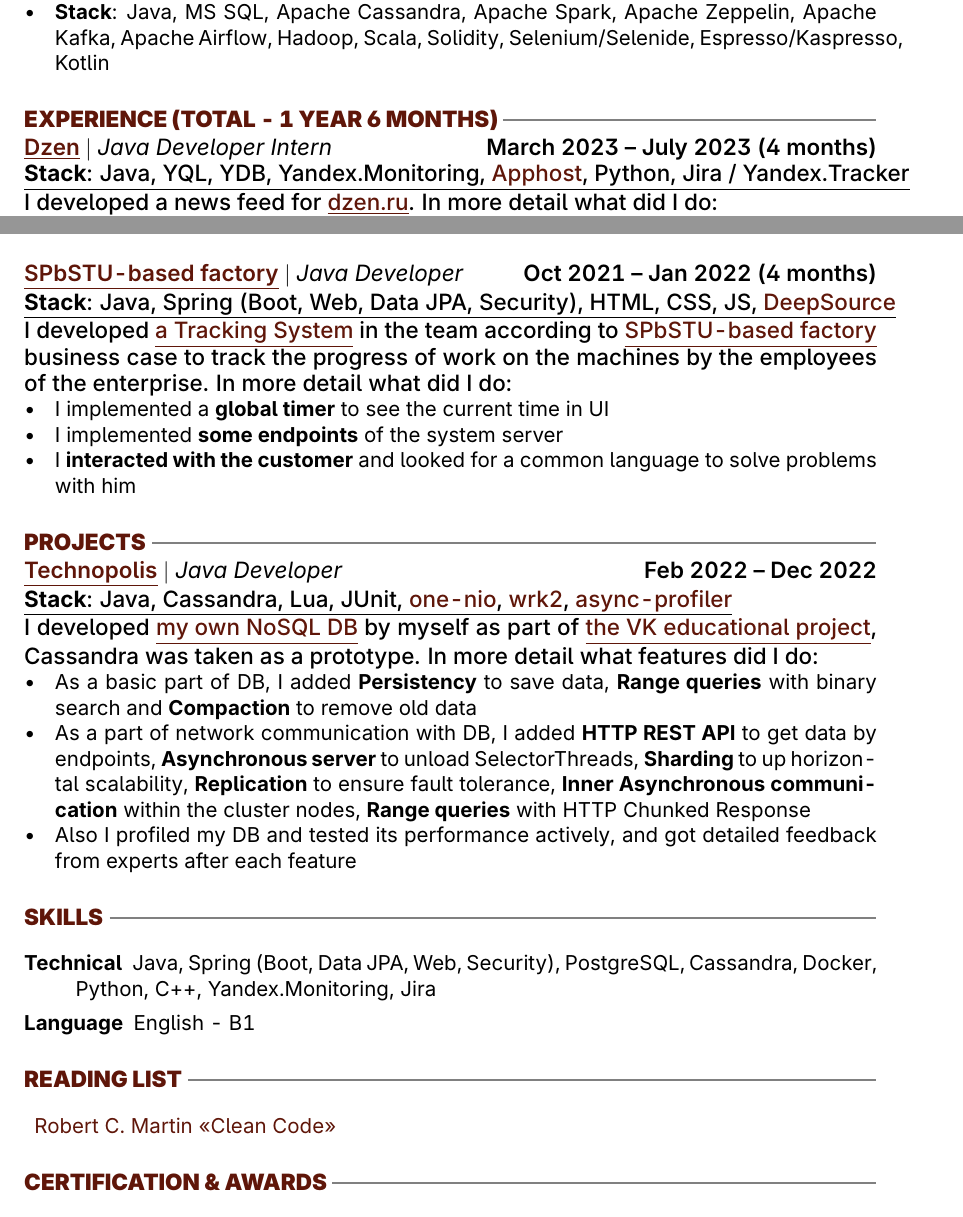
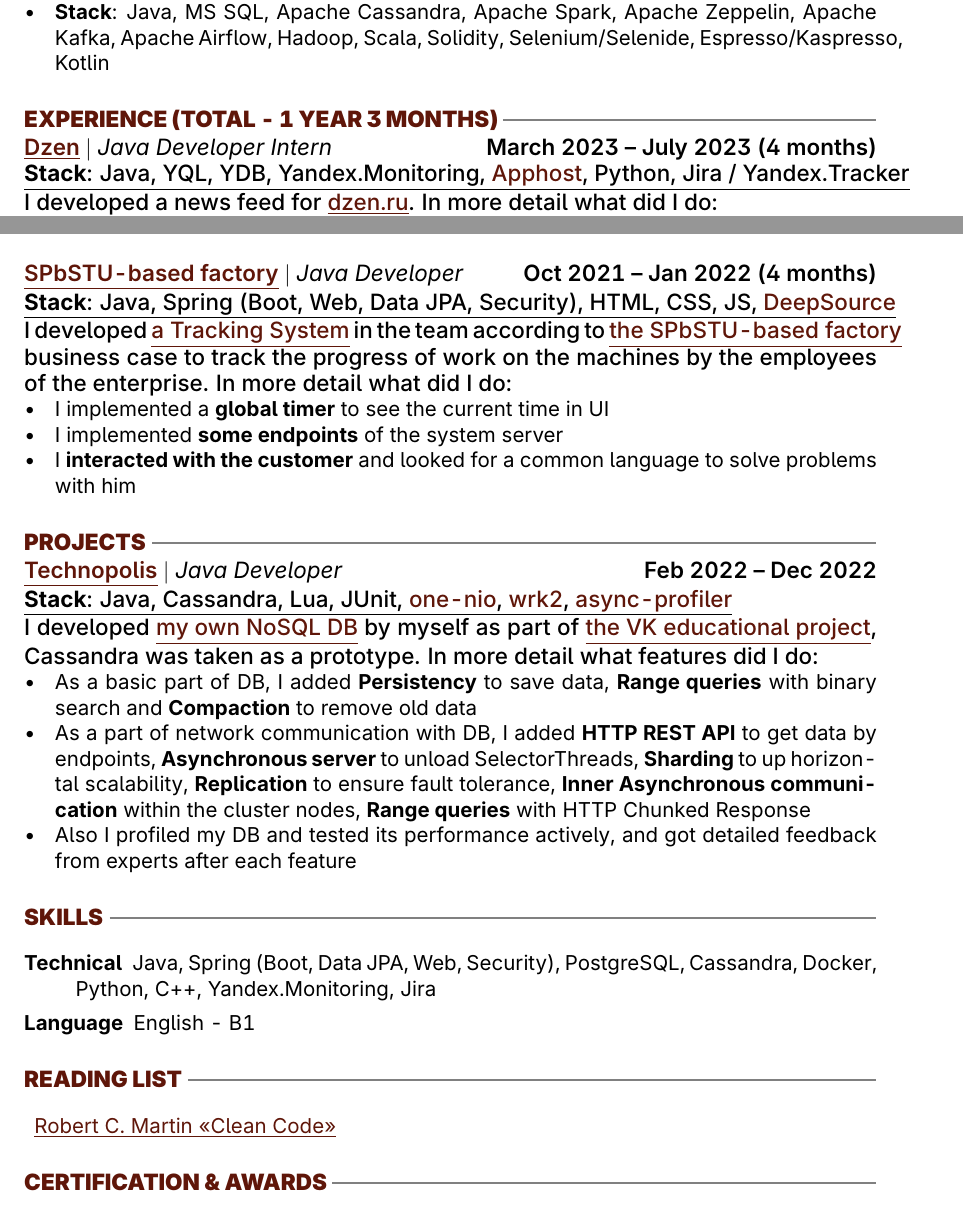
Before and after one commit to kov-pavel/kov-pavel, a LaTeX CV (cv.tex): two parts of pages 1 and 2 of 2, joined at a grey line, cut so that both start at the same text. Compiled offline with pdfLaTeX.

Commit message:
Update cv.tex

```diff
--- a/cv.tex
+++ b/cv.tex
@@ -107,7 +107,7 @@
     \item \textbf{Stack}: Java, MS SQL, Apache Cassandra, Apache Spark, Apache Zeppelin, Apache Kafka, Apache Airflow, Hadoop, Scala, Solidity, Selenium/Selenide, Espresso/Kaspresso, Kotlin
 \end{itemize}
 
-\section{Experience (total - 1 year 6 months)}
+\section{Experience (total - 1 year 3 months)}
 %===================
 \subsection{\href{https://dzen.ru}{\underline{Dzen}} $|$ {\normalfont\textit{Java Developer Intern}} \hfill March 2023 -- July 2023 (4 months)}
 \subsubsection{\underline{\textbf{Stack}: Java, YQL, YDB, Yandex.Monitoring, \href{https://habr.com/ru/companies/yandex/articles/520134/}{Apphost}, Python, Jira / Yandex.Tracker}}
@@ -143,7 +143,7 @@
 
 \subsection{\href{https://www.spbstu.ru/}{\underline{SPbSTU-based factory}} $|$ {\normalfont\textit{Java Developer}} \hfill Oct 2021 -- Jan 2022 (4 months)}
 \subsubsection{\underline{\textbf{Stack}: Java, Spring (Boot, Web, Data JPA, Security), HTML, CSS, JS, \href{https://deepsource.com/}{DeepSource}}}
-\subsubsection{I developed \href{https://github.com/martyn-fanclub/tracking-system}{\underline{a Tracking System}} in the team according to \href{https://www.spbstu.ru/}{\underline{SPbSTU-based factory}} business case to track the progress of work on the machines by the employees of the enterprise. In more detail what did I do:}
+\subsubsection{I developed \href{https://github.com/martyn-fanclub/tracking-system}{\underline{a Tracking System}} in the team according to \href{https://www.spbstu.ru/}{\underline{the SPbSTU-based factory}} business case to track the progress of work on the machines by the employees of the enterprise. In more detail what did I do:}
 \begin{itemize}
     \item I implemented a \textbf{global timer} to see the current time in UI
     \item I implemented \textbf{some endpoints} of the system server
@@ -182,7 +182,7 @@
 \section{Reading List}
 %===============
 \begin{description}
-    \item \href{https://www.amazon.com/Clean-Code-Handbook-Software-Craftsmanship/dp/0132350882}{Robert C. Martin <<Clean Code>>}
+    \item \href{https://www.amazon.com/Clean-Code-Handbook-Software-Craftsmanship/dp/0132350882}{\underline{Robert C. Martin <<Clean Code>>}}
 \end{description}
 
 \section{Certification \& Awards}
```
